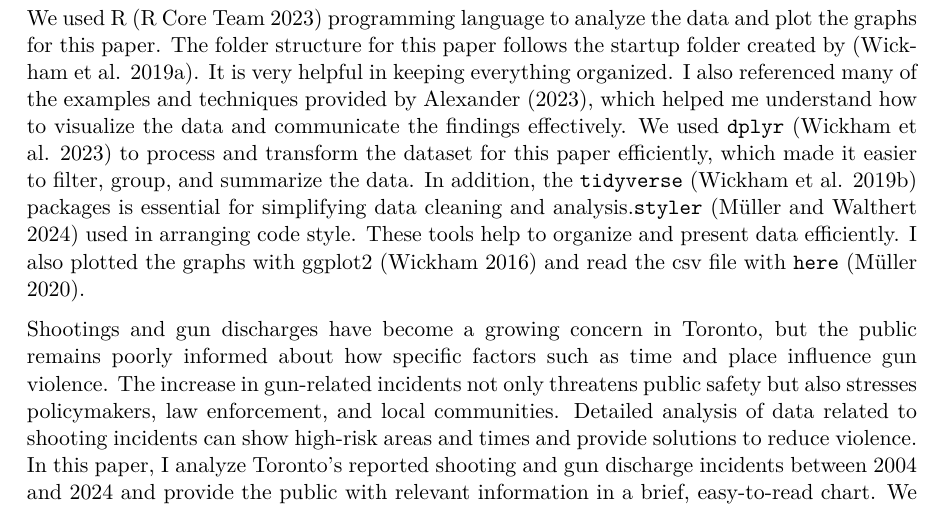
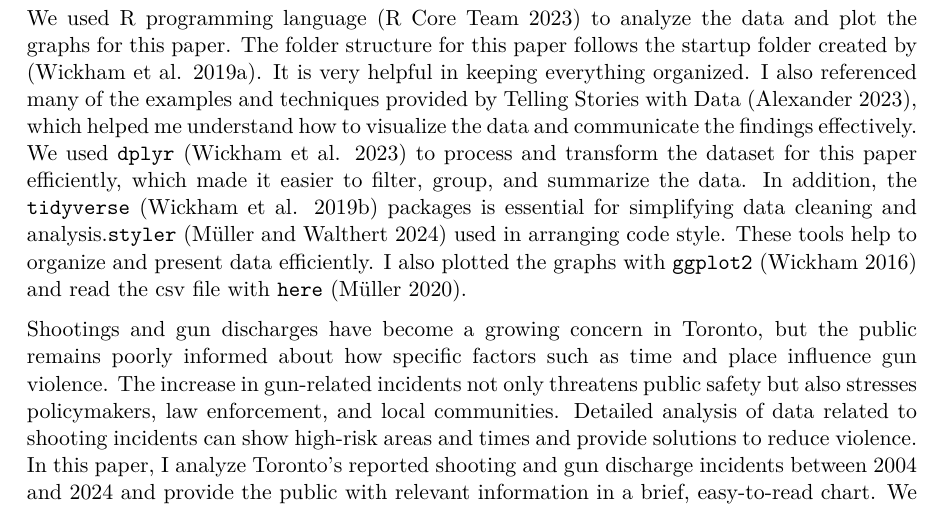
Before and after one commit to KrystalJin1/Shootings-Firearm-Discharges-Research, a Quarto document (paper/paper.qmd): part of page 2 of 11, cut so that both start at the same text. The pictures show the output file paper/paper.pdf that the author committed with the source.

Commit message:
Final version

```diff
--- a/paper/paper.qmd
+++ b/paper/paper.qmd
@@ -25,7 +25,7 @@ library(ggplot2)
 
 
 # Introduction
-We used R [@citeR] programming language to analyze the data and plot the graphs for this paper. The folder structure for this paper follows the startup folder created by [@rohan]. It is very helpful in keeping everything organized. I also referenced many of the examples and techniques provided by @alexander2023telling, which helped me understand how to visualize the data and communicate the findings effectively. We used `dplyr` [@citedplyr] to process and transform the dataset for this paper efficiently, which made it easier to filter, group, and summarize the data. In addition, the `tidyverse` [@citetidyverse] packages is essential for simplifying data cleaning and analysis.`styler` [@citestyler] used in arranging code style. These tools help to organize and present data efficiently. I also plotted the graphs with ggplot2 [@citeggplot2] and read the csv file with `here` [@citehere].
+We used R programming language [@citeR] to analyze the data and plot the graphs for this paper. The folder structure for this paper follows the startup folder created by [@rohan]. It is very helpful in keeping everything organized. I also referenced many of the examples and techniques provided by Telling Stories with Data [@alexander2023telling], which helped me understand how to visualize the data and communicate the findings effectively. We used `dplyr` [@citedplyr] to process and transform the dataset for this paper efficiently, which made it easier to filter, group, and summarize the data. In addition, the `tidyverse` [@citetidyverse] packages is essential for simplifying data cleaning and analysis.`styler` [@citestyler] used in arranging code style. These tools help to organize and present data efficiently. I also plotted the graphs with `ggplot2` [@citeggplot2] and read the csv file with `here` [@citehere].
 
 Shootings and gun discharges have become a growing concern in Toronto, but the public remains poorly informed about how specific factors such as time and place influence gun violence. The increase in gun-related incidents not only threatens public safety but also stresses policymakers, law enforcement, and local communities. Detailed analysis of data related to shooting incidents can show high-risk areas and times and provide solutions to reduce violence. In this paper, I analyze Toronto's reported shooting and gun discharge incidents between 2004 and 2024 and provide the public with relevant information in a brief, easy-to-read chart. We utilize “year”, “month” and “hour” variables to reveal trends in the number of victims over time and utilize latitude and longitude data to map the density of victims in order to determine which regions and time periods are at a higher risk of having a shooting incident.
 
```
Also changed, not shown: paper/paper.pdf.
